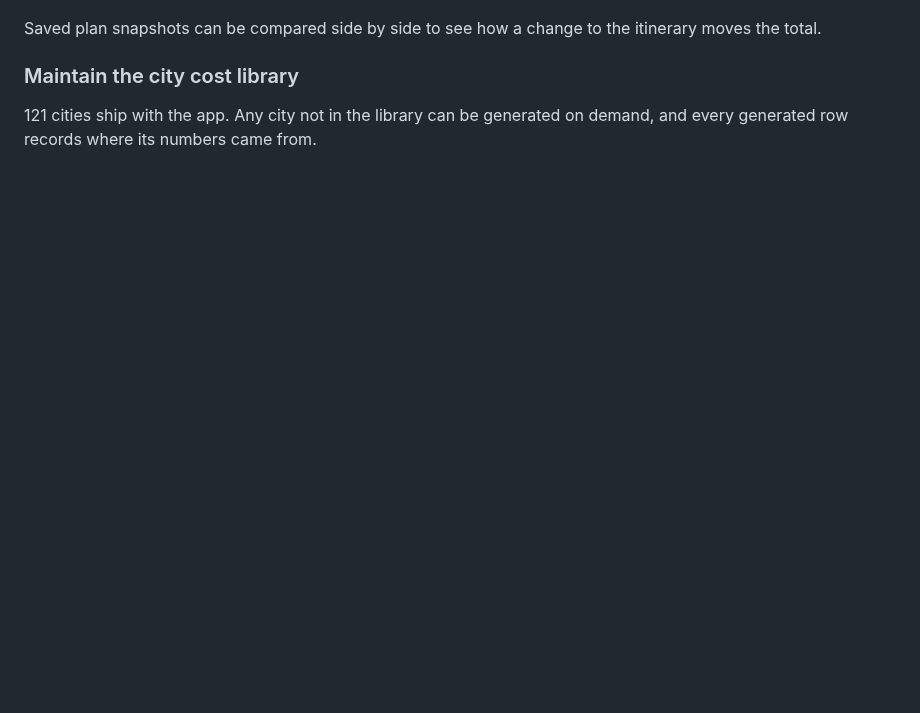
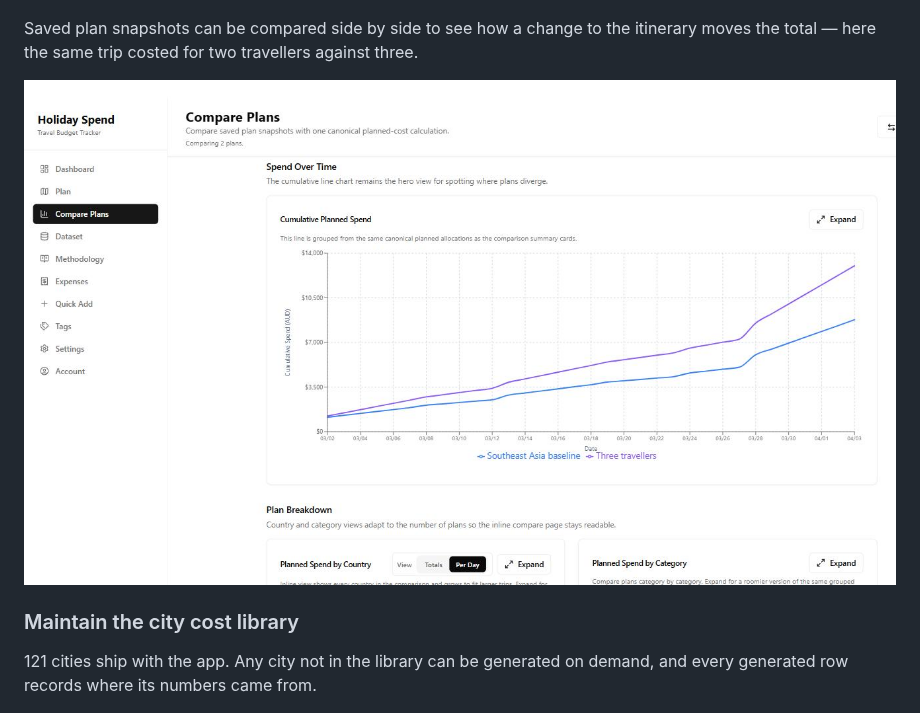
Before and after one commit to mwilczynska/holiday-spend, a Markdown page: README.md, the part around the change. Drawn GitHub-style; pictures changed too: docs/images/compare-plans.jpg (added); blank space fills up the shorter version.

```diff
--- a/README.md
+++ b/README.md
@@ -49,7 +49,10 @@ which country you were in, so overspend shows up as a widening gap rather than a
 
 ![Cumulative spend against plan and budget, banded by country](docs/images/cumulative-spend.jpg)
 
-Saved plan snapshots can be compared side by side to see how a change to the itinerary moves the total.
+Saved plan snapshots can be compared side by side to see how a change to the itinerary moves the total — here the
+same trip costed for two travellers against three.
+
+![Two saved plans compared, cumulative spend diverging](docs/images/compare-plans.jpg)
 
 ### Maintain the city cost library
 
```
Also changed, not shown: LOG.md (+36 -0 lines), PLAN.md (+19 -19 lines).
